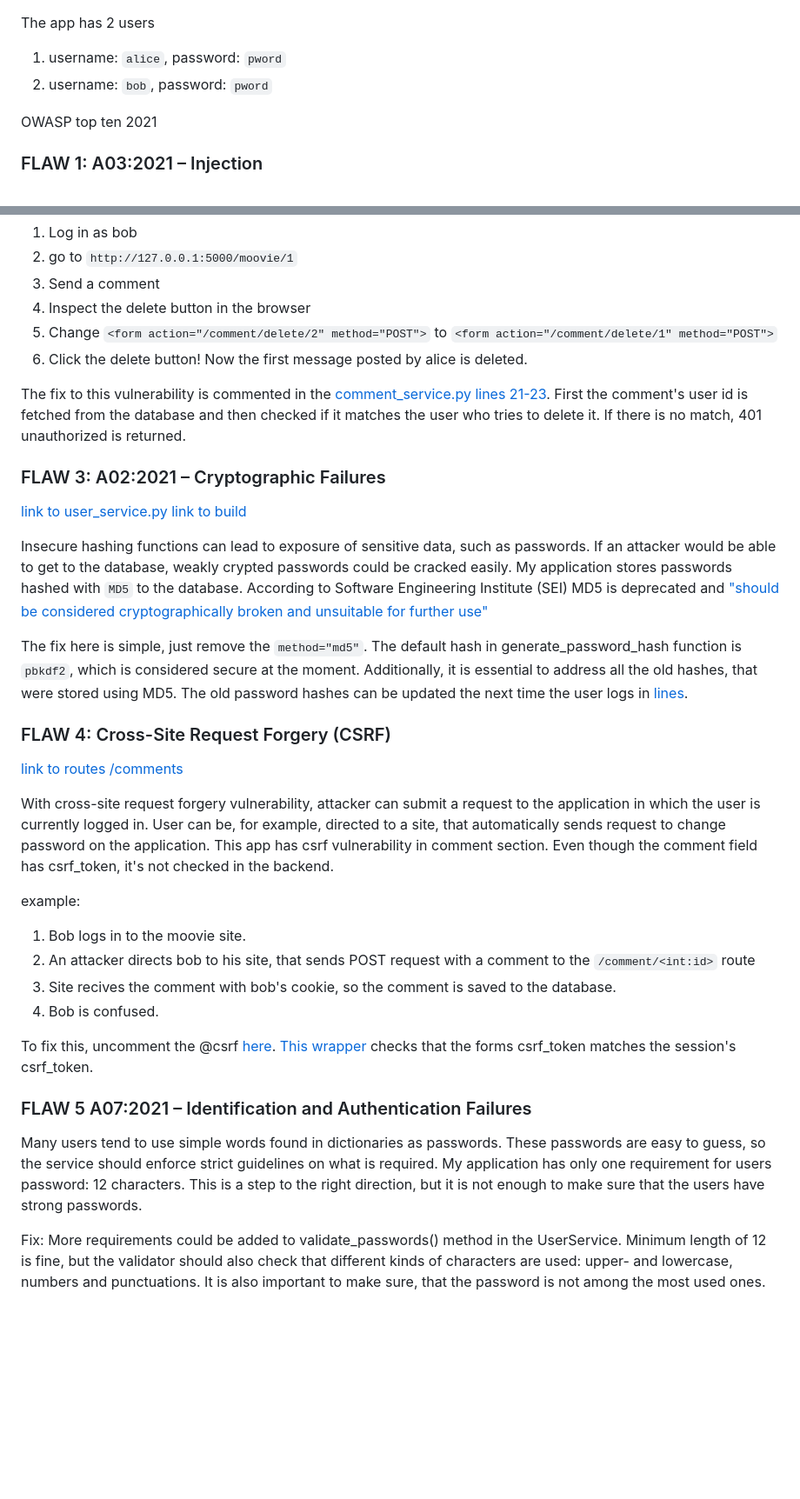
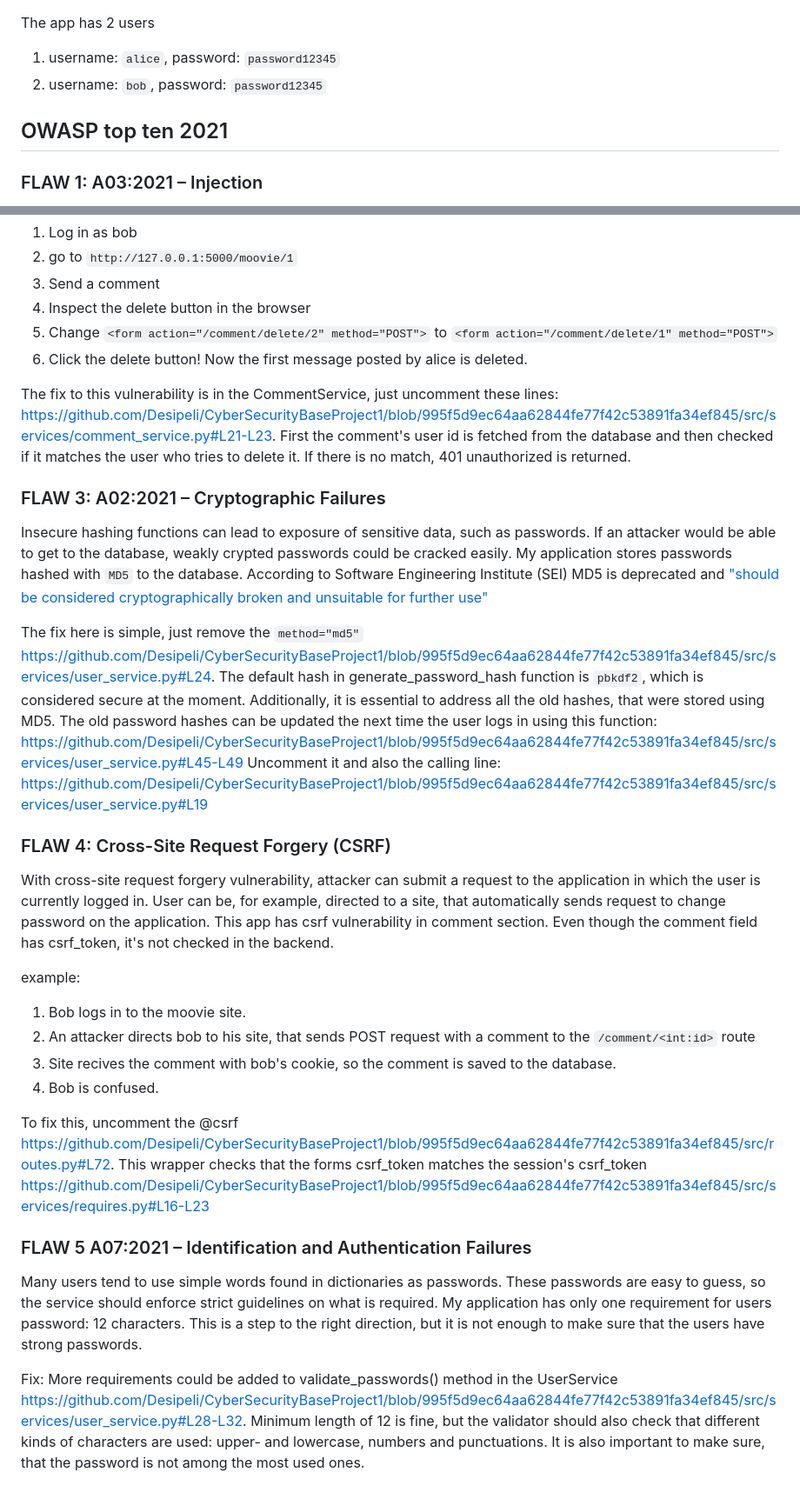
Before and after one commit to Desipeli/CyberSecurityBaseProject1, a Markdown page: README.md, 2 parts joined by grey strips. Shown at 87% size. Rendered like a GitHub page; blank space fills up the shorter version.

```diff
--- a/README.md
+++ b/README.md
@@ -29,11 +29,11 @@ I have not tried this on Mac, but Linux instructions should work.
 8. Application can be found at: `http://127.0.0.1:5000`
 
 The app has 2 users
-1. username: `alice`, password: `pword`
-2. username: `bob`, password: `pword`
+1. username: `alice`, password: `password12345`
+2. username: `bob`, password: `password12345`
 
 
-OWASP top ten 2021
+## OWASP top ten 2021
 
 ### FLAW 1: A03:2021 – Injection
 
@@ -63,20 +62,15 @@ try it out!
 5. Change `<form action="/comment/delete/2" method="POST">` to `<form action="/comment/delete/1" method="POST">`
 6. Click the delete button! Now the first message posted by alice is deleted.
 
-The fix to this vulnerability is commented in the [comment_service.py lines 21-23](link). First the comment's user id is fetched from the database and then checked if it matches the user who tries to delete it. If there is no match, 401 unauthorized is returned.
+The fix to this vulnerability is in the CommentService, just uncomment these lines: https://github.com/Desipeli/CyberSecurityBaseProject1/blob/995f5d9ec64aa62844fe77f42c53891fa34ef845/src/services/comment_service.py#L21-L23. First the comment's user id is fetched from the database and then checked if it matches the user who tries to delete it. If there is no match, 401 unauthorized is returned.
 
 ### FLAW 3: A02:2021 – Cryptographic Failures
 
-[link to user_service.py](link)
-[link to build](link)
-
 Insecure hashing functions can lead to exposure of sensitive data, such as passwords. If an attacker would be able to get to the database, weakly crypted passwords could be cracked easily. My application stores passwords hashed with `MD5` to the database. According to Software Engineering Institute (SEI) MD5 is deprecated and ["should be considered cryptographically broken and unsuitable for further use"](https://www.kb.cert.org/vuls/id/836068)
 
-The fix here is simple, just remove the `method="md5"`. The default hash in generate_password_hash function is `pbkdf2`, which is considered secure at the moment. Additionally, it is essential to address all the old hashes, that were stored using MD5. The old password hashes can be updated the next time the user logs in [lines](bothfiles).
+The fix here is simple, just remove the `method="md5"` https://github.com/Desipeli/CyberSecurityBaseProject1/blob/995f5d9ec64aa62844fe77f42c53891fa34ef845/src/services/user_service.py#L24. The default hash in generate_password_hash function is `pbkdf2`, which is considered secure at the moment. Additionally, it is essential to address all the old hashes, that were stored using MD5. The old password hashes can be updated the next time the user logs in using this function: https://github.com/Desipeli/CyberSecurityBaseProject1/blob/995f5d9ec64aa62844fe77f42c53891fa34ef845/src/services/user_service.py#L45-L49 Uncomment it and also the calling line: https://github.com/Desipeli/CyberSecurityBaseProject1/blob/995f5d9ec64aa62844fe77f42c53891fa34ef845/src/services/user_service.py#L19
 
 ### FLAW 4: Cross-Site Request Forgery (CSRF)
-
-[link to routes /comments](link)
 
 With cross-site request forgery vulnerability, attacker can submit a request to the application in which the user is currently logged in. User can be, for example, directed to a site, that automatically sends request to change password on the application. This app has csrf vulnerability in comment section. Even though the comment field has csrf_token, it's not checked in the backend.
 
@@ -86,10 +80,10 @@ example:
 3. Site recives the comment with bob's cookie, so the comment is saved to the database.
 4. Bob is confused.
 
-To fix this, uncomment the @csrf [here](link). [This wrapper](link) checks that the forms csrf_token matches the session's csrf_token.
+To fix this, uncomment the @csrf https://github.com/Desipeli/CyberSecurityBaseProject1/blob/995f5d9ec64aa62844fe77f42c53891fa34ef845/src/routes.py#L72. This wrapper checks that the forms csrf_token matches the session's csrf_token https://github.com/Desipeli/CyberSecurityBaseProject1/blob/995f5d9ec64aa62844fe77f42c53891fa34ef845/src/services/requires.py#L16-L23
 
 ### FLAW 5 A07:2021 – Identification and Authentication Failures
 
 Many users tend to use simple words found in dictionaries as passwords. These passwords are easy to guess, so the service should enforce strict guidelines on what is required. My application has only one requirement for users password: 12 characters. This is a step to the right direction, but it is not enough to make sure that the users have strong passwords.
 
-Fix: More requirements could be added to validate_passwords() method in the UserService. Minimum length of 12 is fine, but the validator should also check that different kinds of characters are used: upper- and lowercase, numbers and punctuations. It is also important to make sure, that the password is not among the most used ones.
+Fix: More requirements could be added to validate_passwords() method in the UserService https://github.com/Desipeli/CyberSecurityBaseProject1/blob/995f5d9ec64aa62844fe77f42c53891fa34ef845/src/services/user_service.py#L28-L32. Minimum length of 12 is fine, but the validator should also check that different kinds of characters are used: upper- and lowercase, numbers and punctuations. It is also important to make sure, that the password is not among the most used ones.
```
Also changed, not shown: other parts of README.md (+4 -5 lines).
